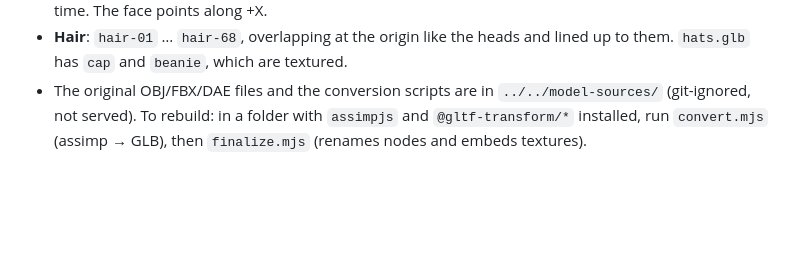
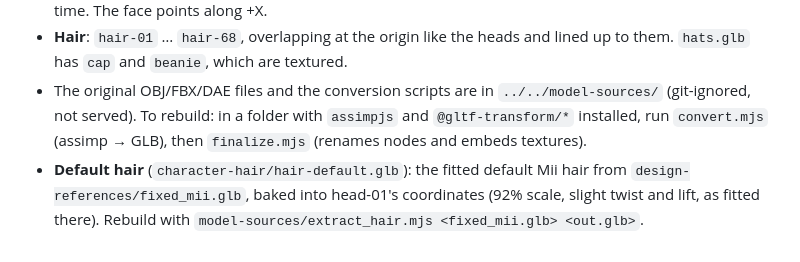
Before and after one commit to emilyahmad/the-freeze-feds, a Markdown page: public/models/README.md, the part around the change. GitHub-like rendering; blank space fills up the shorter version.

```diff
--- a/public/models/README.md
+++ b/public/models/README.md
@@ -21,3 +21,4 @@ Put character model files here. They're served at `./models/<file>` (for example
 - **Heads**: `head-01` … `head-08`, the face shapes. They all sit at the origin, overlapping, so show one at a time. The face points along +X.
 - **Hair**: `hair-01` … `hair-68`, overlapping at the origin like the heads and lined up to them. `hats.glb` has `cap` and `beanie`, which are textured.
 - The original OBJ/FBX/DAE files and the conversion scripts are in `../../model-sources/` (git-ignored, not served). To rebuild: in a folder with `assimpjs` and `@gltf-transform/*` installed, run `convert.mjs` (assimp → GLB), then `finalize.mjs` (renames nodes and embeds textures).
+- **Default hair** (`character-hair/hair-default.glb`): the fitted default Mii hair from `design-references/fixed_mii.glb`, baked into head-01's coordinates (92% scale, slight twist and lift, as fitted there). Rebuild with `model-sources/extract_hair.mjs <fixed_mii.glb> <out.glb>`.
```
Also changed, not shown: CLAUDE.md (+6 -6 lines), Screenshot 2026-11-20 at 8.50.42 PM.png (deleted), design-references/linkedin.png (added), 13 other files.
